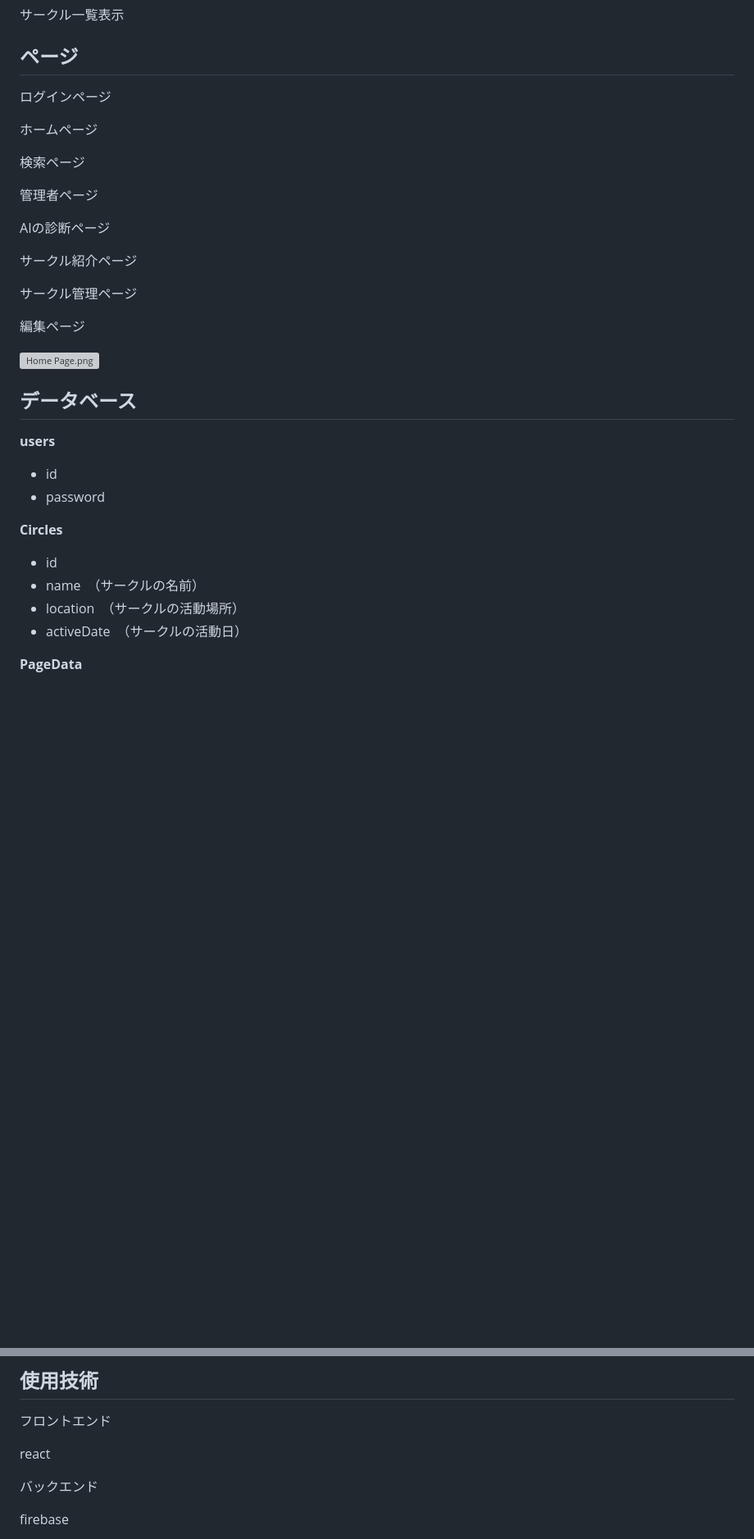
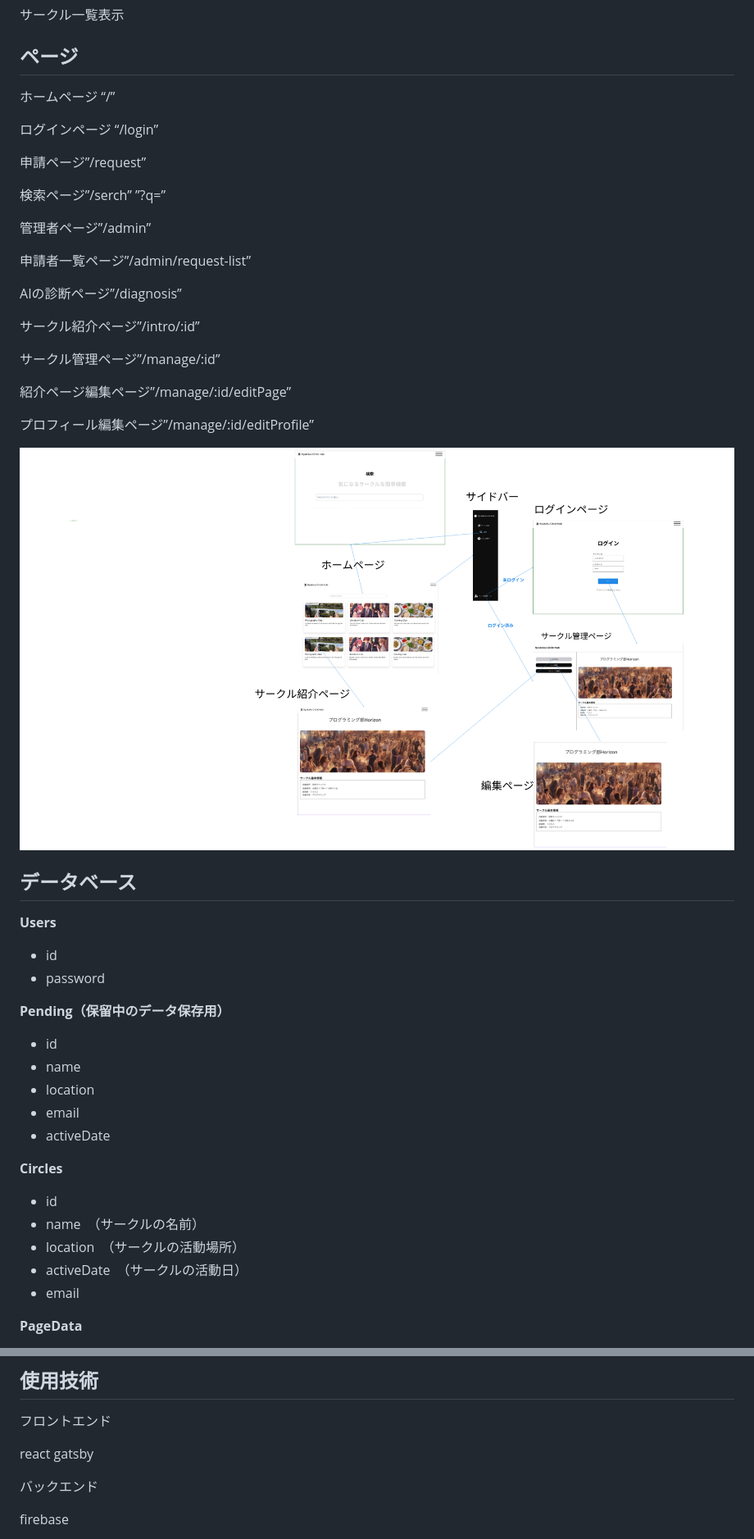
Before and after one commit to Ryukoku-Horizon/2025-AdvancedGroup-MidTeamDev-No2, a Markdown page: docs/specification.md, 2 parts joined by grey strips. Shown: that part at 82% size. Drawn GitHub-style; pictures changed too: docs/UI.png (added); blank space fills up the shorter version; grey boxes are pictures that could not be loaded.

Commit message:
仕様書改訂

```diff
--- a/specification.md
+++ b/docs/specification.md
@@ -47,30 +45,44 @@ AIサークル診断
 
 ## ページ
 
-ログインページ
+ホームページ “/”
 
-ホームページ
+ログインページ “/login”
 
-検索ページ
+申請ページ”/request”
 
-管理者ページ
+検索ページ”/serch” ”?q=”
 
-AIの診断ページ
+管理者ページ”/admin”
 
-サークル紹介ページ
+申請者一覧ページ”/admin/request-list”
 
-サークル管理ページ
+AIの診断ページ”/diagnosis”
 
-編集ページ
+サークル紹介ページ”/intro/:id”
 
-![Home Page.png](%E4%BB%95%E6%A7%98%E6%9B%B8%202112297f7a72806abc26ef754853a3f7/Home_Page.png)
+サークル管理ページ”/manage/:id”
+
+紹介ページ編集ページ”/manage/:id/editPage”
+
+プロフィール編集ページ”/manage/:id/editProfile”
+
+![UI.png](./UI.png)
 
 ## データベース
 
-**users**
+**Users**
 
 - id
 - password
+
+**Pending（保留中のデータ保存用）**
+
+- id
+- name
+- location
+- email
+- activeDate
 
 **Circles**
 
@@ -78,6 +90,7 @@ AIの診断ページ
 - name　（サークルの名前）
 - location　（サークルの活動場所）
 - activeDate　（サークルの活動日）
+- email
 
 **PageData**
 
@@ -91,6 +104,7 @@ AIの診断ページ
 フロントエンド
 
 react
+gatsby
 
 バックエンド
 
```
Also changed, not shown: other parts of docs/specification.md (+1 -3 lines).
